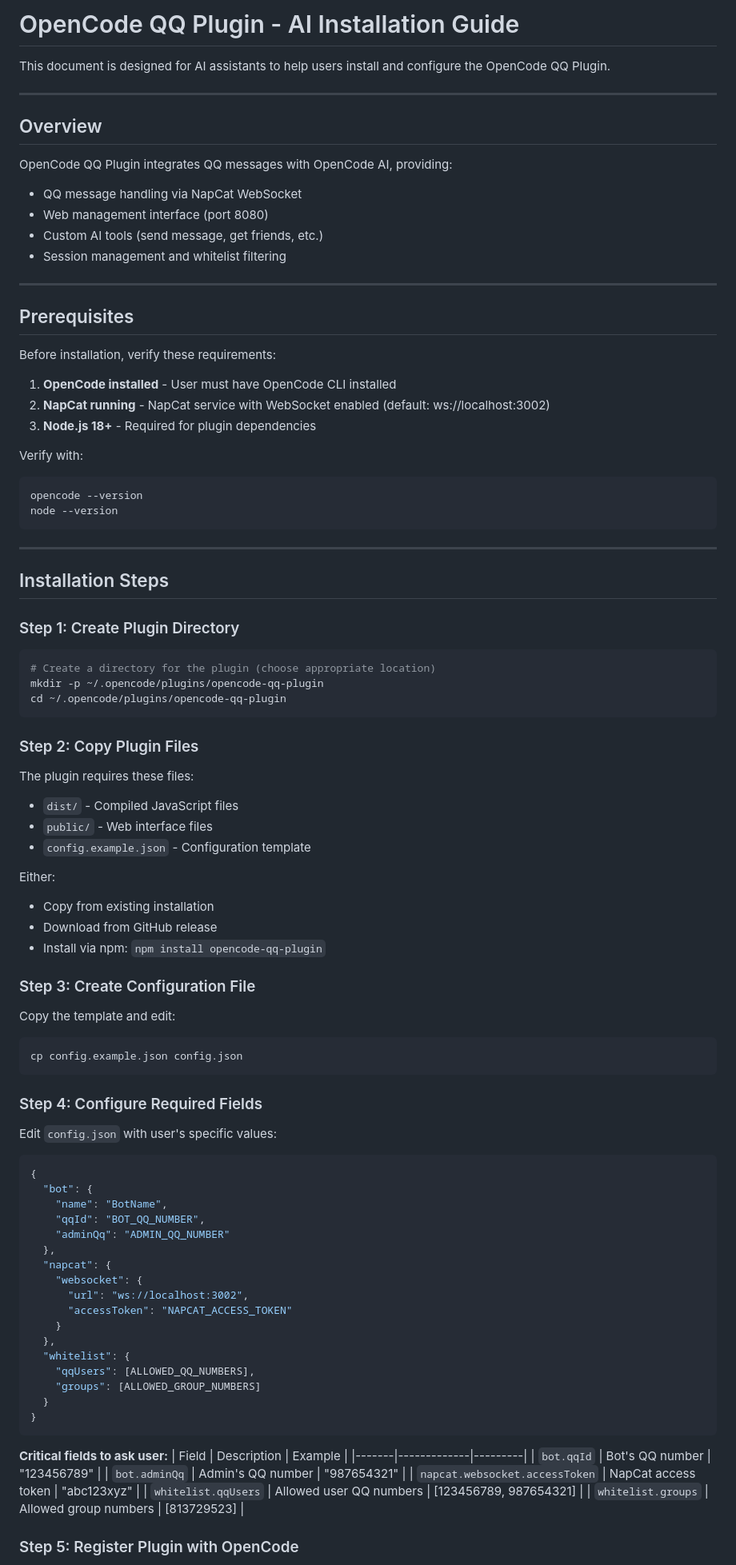
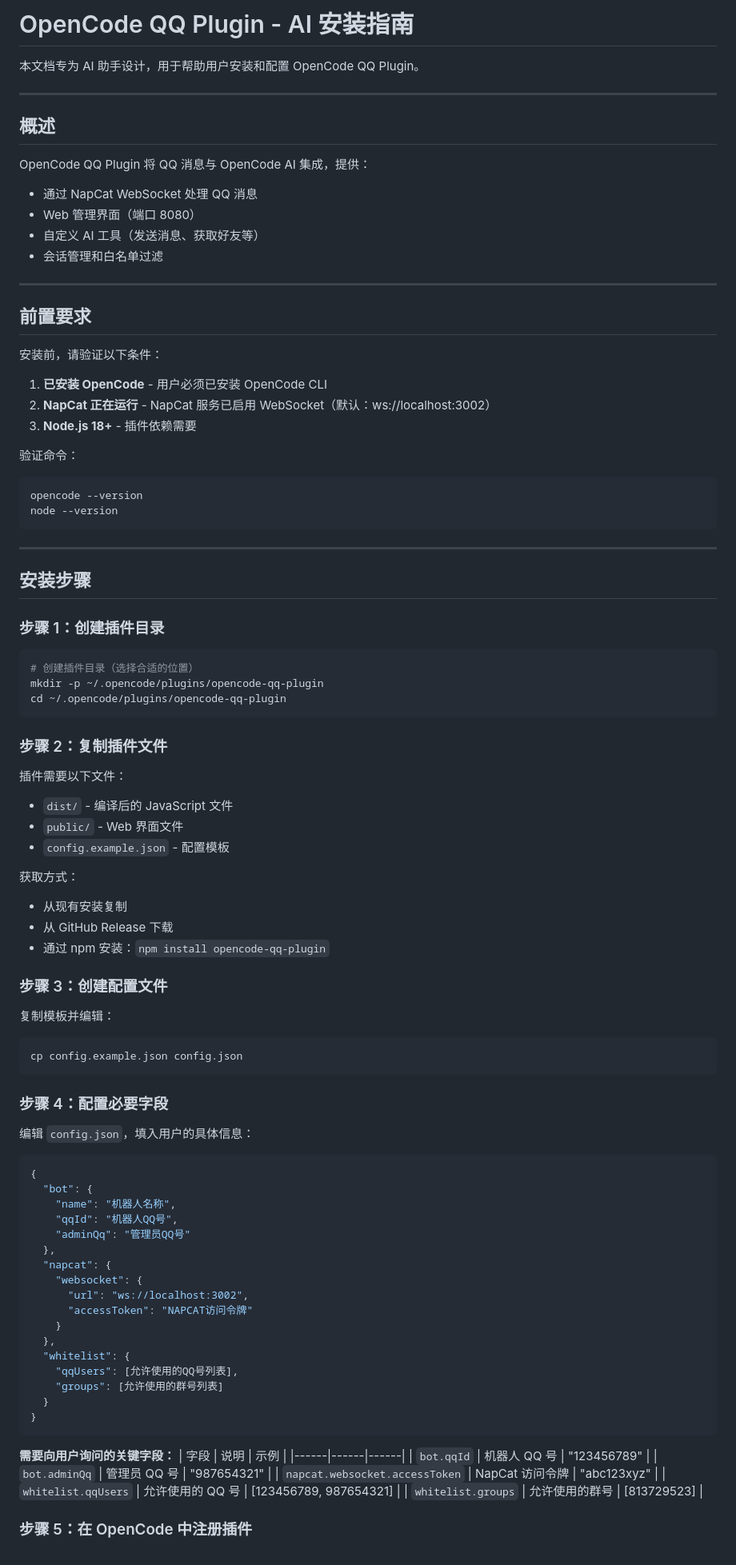
Before and after one commit to Axeuh/opencode-qq-plugin, a Markdown page: AI-INSTALL-GUIDE.md, the part around one of its changes. Shown at 80% size. GitHub-like rendering.

Commit message:
Translate AI-INSTALL-GUIDE.md to Chinese

````diff
--- a/AI-INSTALL-GUIDE.md
+++ b/AI-INSTALL-GUIDE.md
@@ -1,28 +1,28 @@
-# OpenCode QQ Plugin - AI Installation Guide
+# OpenCode QQ Plugin - AI 安装指南
 
-This document is designed for AI assistants to help users install and configure the OpenCode QQ Plugin.
+本文档专为 AI 助手设计，用于帮助用户安装和配置 OpenCode QQ Plugin。
 
 ---
 
-## Overview
+## 概述
 
-OpenCode QQ Plugin integrates QQ messages with OpenCode AI, providing:
-- QQ message handling via NapCat WebSocket
-- Web management interface (port 8080)
-- Custom AI tools (send message, get friends, etc.)
-- Session management and whitelist filtering
+OpenCode QQ Plugin 将 QQ 消息与 OpenCode AI 集成，提供：
+- 通过 NapCat WebSocket 处理 QQ 消息
+- Web 管理界面（端口 8080）
+- 自定义 AI 工具（发送消息、获取好友等）
+- 会话管理和白名单过滤
 
 ---
 
-## Prerequisites
+## 前置要求
 
-Before installation, verify these requirements:
+安装前，请验证以下条件：
 
-1. **OpenCode installed** - User must have OpenCode CLI installed
-2. **NapCat running** - NapCat service with WebSocket enabled (default: ws://localhost:3002)
-3. **Node.js 18+** - Required for plugin dependencies
+1. **已安装 OpenCode** - 用户必须已安装 OpenCode CLI
+2. **NapCat 正在运行** - NapCat 服务已启用 WebSocket（默认：ws://localhost:3002）
+3. **Node.js 18+** - 插件依赖需要
 
-Verify with:
+验证命令：
 ```bash
 opencode --version
 node --version
@@ -30,67 +30,67 @@ node --version
 
 ---
 
-## Installation Steps
+## 安装步骤
 
-### Step 1: Create Plugin Directory
+### 步骤 1：创建插件目录
 
 ```bash
-# Create a directory for the plugin (choose appropriate location)
+# 创建插件目录（选择合适的位置）
 mkdir -p ~/.opencode/plugins/opencode-qq-plugin
 cd ~/.opencode/plugins/opencode-qq-plugin
 ```
 
-### Step 2: Copy Plugin Files
+### 步骤 2：复制插件文件
 
-The plugin requires these files:
-- `dist/` - Compiled JavaScript files
-- `public/` - Web interface files
-- `config.example.json` - Configuration template
+插件需要以下文件：
+- `dist/` - 编译后的 JavaScript 文件
+- `public/` - Web 界面文件
+- `config.example.json` - 配置模板
 
-Either:
-- Copy from existing installation
-- Download from GitHub release
-- Install via npm: `npm install opencode-qq-plugin`
+获取方式：
+- 从现有安装复制
+- 从 GitHub Release 下载
+- 通过 npm 安装：`npm install opencode-qq-plugin`
 
-### Step 3: Create Configuration File
+### 步骤 3：创建配置文件
 
-Copy the template and edit:
+复制模板并编辑：
 ```bash
 cp config.example.json config.json
 ```
 
-### Step 4: Configure Required Fields
+### 步骤 4：配置必要字段
 
-Edit `config.json` with user's specific values:
+编辑 `config.json`，填入用户的具体信息：
 
 ```json
 {
   "bot": {
-    "name": "BotName",
-    "qqId": "BOT_QQ_NUMBER",
-    "adminQq": "ADMIN_QQ_NUMBER"
+    "name": "机器人名称",
+    "qqId": "机器人QQ号",
+    "adminQq": "管理员QQ号"
   },
   "napcat": {
     "websocket": {
       "url": "ws://localhost:3002",
-      "accessToken": "NAPCAT_ACCESS_TOKEN"
+      "accessToken": "NAPCAT访问令牌"
     }
   },
   "whitelist": {
-    "qqUsers": [ALLOWED_QQ_NUMBERS],
-    "groups": [ALLOWED_GROUP_NUMBERS]
+    "qqUsers": [允许使用的QQ号列表],
+    "groups": [允许使用的群号列表]
   }
 }
 ```
 
-**Critical fields to ask user:**
-| Field | Description | Example |
-|-------|-------------|---------|
-| `bot.qqId` | Bot's QQ number | "123456789" |
-| `bot.adminQq` | Admin's QQ number | "987654321" |
-| `napcat.websocket.accessToken` | NapCat access token | "abc123xyz" |
-| `whitelist.qqUsers` | Allowed user QQ numbers | [123456789, 987654321] |
-| `whitelist.groups` | Allowed group numbers | [813729523] |
+**需要向用户询问的关键字段：**
+| 字段 | 说明 | 示例 |
+|------|------|------|
+| `bot.qqId` | 机器人 QQ 号 | "123456789" |
+| `bot.adminQq` | 管理员 QQ 号 | "987654321" |
+| `napcat.websocket.accessToken` | NapCat 访问令牌 | "abc123xyz" |
+| `whitelist.qqUsers` | 允许使用的 QQ 号 | [123456789, 987654321] |
+| `whitelist.groups` | 允许使用的群号 | [813729523] |
 
-### Step 5: Register Plugin with OpenCode
+### 步骤 5：在 OpenCode 中注册插件
 
````
Also changed, not shown: other parts of AI-INSTALL-GUIDE.md (+102 -102 lines).
